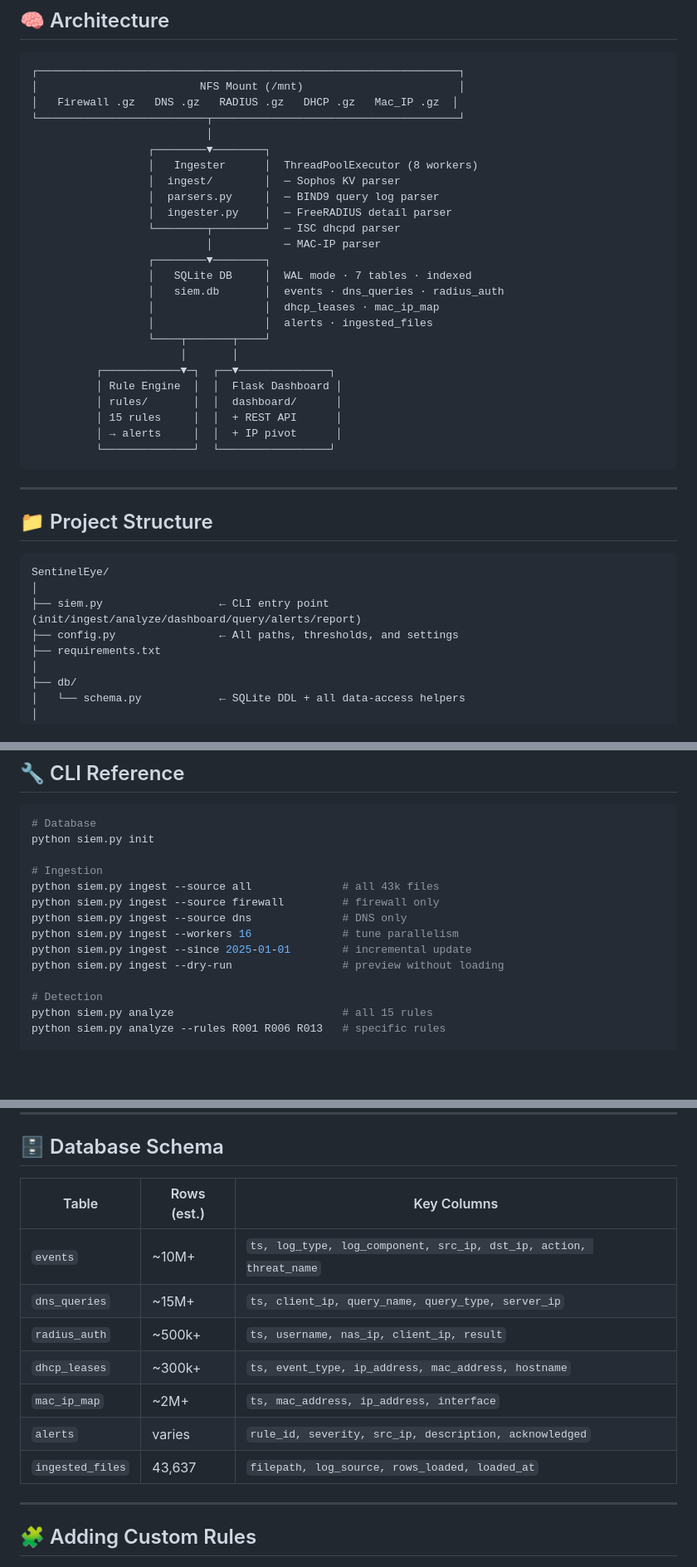
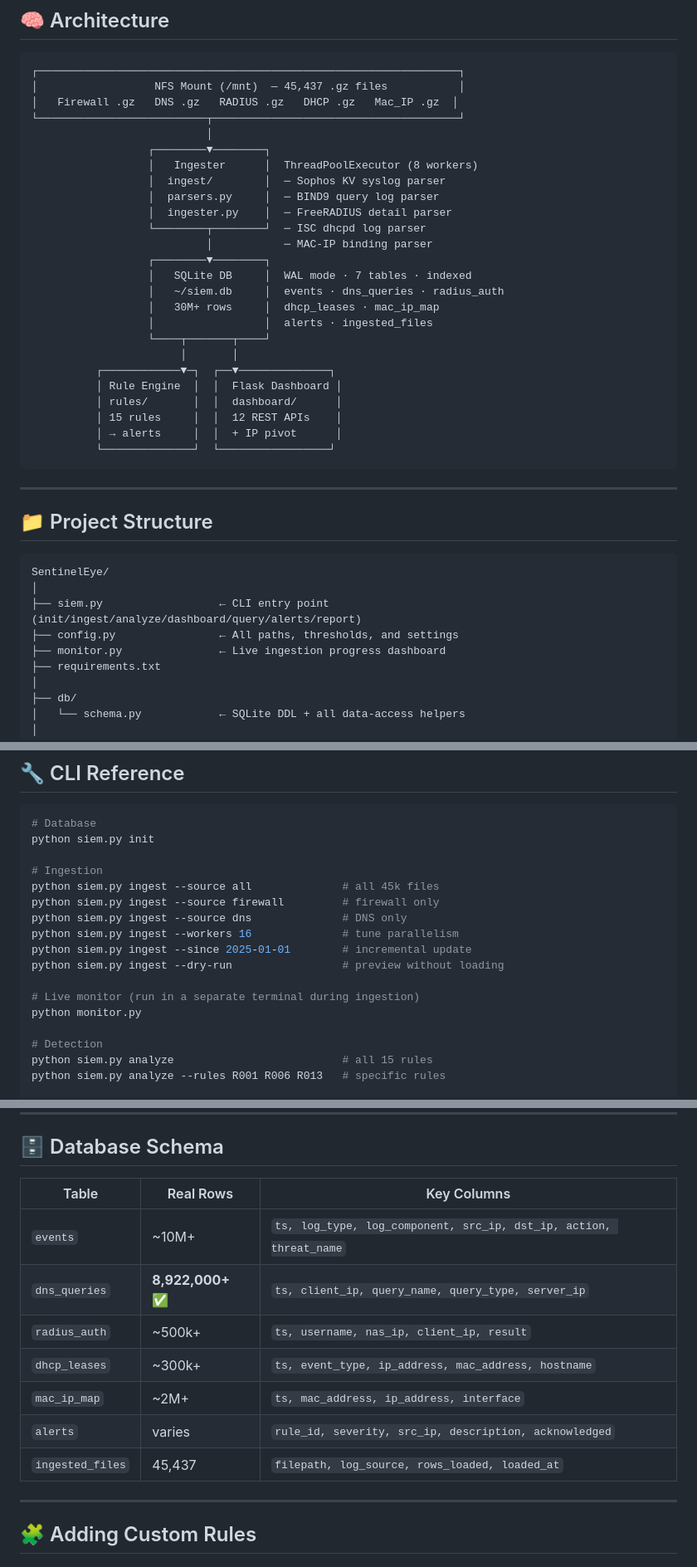
Before and after one commit to KIRAN-KUMAR-K3/SentinelEye, a Markdown page: README.md, 3 parts joined by grey strips. Shown at 83% size. Drawn GitHub-style; blank space fills up the shorter version.

````diff
--- a/README.md
+++ b/README.md
@@ -168,28 +202,28 @@ python siem.py dashboard
 
 ```
 ┌─────────────────────────────────────────────────────────────────┐
-│                         NFS Mount (/mnt)                        │
+│                  NFS Mount (/mnt)  — 45,437 .gz files           │
 │   Firewall .gz   DNS .gz   RADIUS .gz   DHCP .gz   Mac_IP .gz  │
 └──────────────────────────┬──────────────────────────────────────┘
                            │
                   ┌────────▼────────┐
                   │   Ingester      │  ThreadPoolExecutor (8 workers)
-                  │  ingest/        │  ─ Sophos KV parser
+                  │  ingest/        │  ─ Sophos KV syslog parser
                   │  parsers.py     │  ─ BIND9 query log parser
                   │  ingester.py    │  ─ FreeRADIUS detail parser
-                  └────────┬────────┘  ─ ISC dhcpd parser
-                           │           ─ MAC-IP parser
+                  └────────┬────────┘  ─ ISC dhcpd log parser
+                           │           ─ MAC-IP binding parser
                   ┌────────▼────────┐
                   │   SQLite DB     │  WAL mode · 7 tables · indexed
-                  │   siem.db       │  events · dns_queries · radius_auth
-                  │                 │  dhcp_leases · mac_ip_map
+                  │   ~/siem.db     │  events · dns_queries · radius_auth
+                  │   30M+ rows     │  dhcp_leases · mac_ip_map
                   │                 │  alerts · ingested_files
                   └────┬───────┬────┘
                        │       │
           ┌────────────▼─┐  ┌──▼──────────────┐
           │ Rule Engine  │  │  Flask Dashboard │
           │ rules/       │  │  dashboard/      │
-          │ 15 rules     │  │  + REST API      │
+          │ 15 rules     │  │  12 REST APIs    │
           │ → alerts     │  │  + IP pivot      │
           └──────────────┘  └─────────────────┘
 ```
@@ -203,6 +237,7 @@ SentinelEye/
 │
 ├── siem.py                  ← CLI entry point (init/ingest/analyze/dashboard/query/alerts/report)
 ├── config.py                ← All paths, thresholds, and settings
+├── monitor.py               ← Live ingestion progress dashboard
 ├── requirements.txt
 │
 ├── db/
@@ -231,12 +266,15 @@ SentinelEye/
 python siem.py init
 
 # Ingestion
-python siem.py ingest --source all              # all 43k files
+python siem.py ingest --source all              # all 45k files
 python siem.py ingest --source firewall         # firewall only
 python siem.py ingest --source dns              # DNS only
 python siem.py ingest --workers 16              # tune parallelism
 python siem.py ingest --since 2025-01-01        # incremental update
 python siem.py ingest --dry-run                 # preview without loading
+
+# Live monitor (run in a separate terminal during ingestion)
+python monitor.py
 
 # Detection
 python siem.py analyze                          # all 15 rules
@@ -284,15 +322,15 @@ LARGE_TRANSFER_BYTES        = 100_000_000 # 100 MB outbound threshold
 
 ## 🗄️ Database Schema
 
-| Table | Rows (est.) | Key Columns |
-|-------|------------|-------------|
+| Table | Real Rows | Key Columns |
+|-------|-----------|-------------|
 | `events` | ~10M+ | `ts, log_type, log_component, src_ip, dst_ip, action, threat_name` |
-| `dns_queries` | ~15M+ | `ts, client_ip, query_name, query_type, server_ip` |
+| `dns_queries` | **8,922,000+** ✅ | `ts, client_ip, query_name, query_type, server_ip` |
 | `radius_auth` | ~500k+ | `ts, username, nas_ip, client_ip, result` |
 | `dhcp_leases` | ~300k+ | `ts, event_type, ip_address, mac_address, hostname` |
 | `mac_ip_map` | ~2M+ | `ts, mac_address, ip_address, interface` |
 | `alerts` | varies | `rule_id, severity, src_ip, description, acknowledged` |
-| `ingested_files` | 43,637 | `filepath, log_source, rows_loaded, loaded_at` |
+| `ingested_files` | 45,437 | `filepath, log_source, rows_loaded, loaded_at` |
 
 ---
 
````
Also changed, not shown: other parts of README.md (+66 -28 lines).
